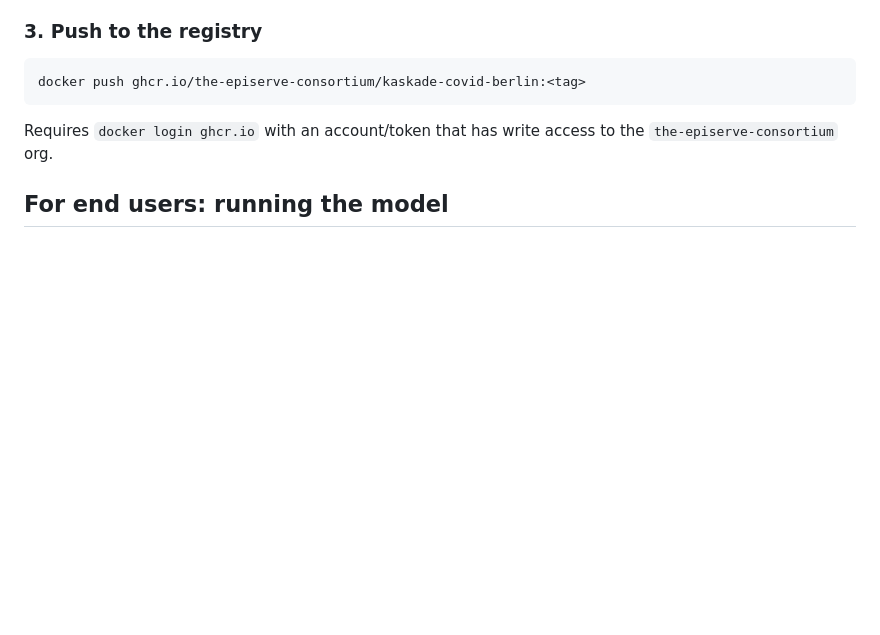
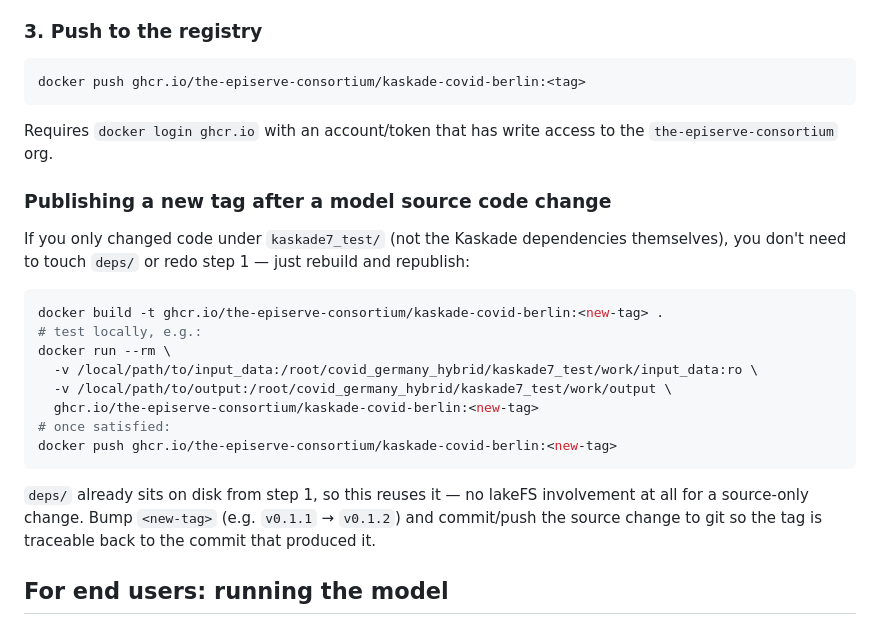
Before and after one commit to maierkrq/covid_germany_hybrid, a Markdown page: README.md, the part around the change. Drawn GitHub-style; blank space fills up the shorter version.

Commit message:
Improved README

````diff
--- a/README.md
+++ b/README.md
@@ -74,6 +74,28 @@ docker push ghcr.io/the-episerve-consortium/kaskade-covid-berlin:<tag>
 Requires `docker login ghcr.io` with an account/token that has write access
 to the `the-episerve-consortium` org.
 
+### Publishing a new tag after a model source code change
+
+If you only changed code under `kaskade7_test/` (not the Kaskade
+dependencies themselves), you don't need to touch `deps/` or redo step 1 —
+just rebuild and republish:
+
+```bash
+docker build -t ghcr.io/the-episerve-consortium/kaskade-covid-berlin:<new-tag> .
+# test locally, e.g.:
+docker run --rm \
+  -v /local/path/to/input_data:/root/covid_germany_hybrid/kaskade7_test/work/input_data:ro \
+  -v /local/path/to/output:/root/covid_germany_hybrid/kaskade7_test/work/output \
+  ghcr.io/the-episerve-consortium/kaskade-covid-berlin:<new-tag>
+# once satisfied:
+docker push ghcr.io/the-episerve-consortium/kaskade-covid-berlin:<new-tag>
+```
+
+`deps/` already sits on disk from step 1, so this reuses it — no lakeFS
+involvement at all for a source-only change. Bump `<new-tag>` (e.g.
+`v0.1.1` → `v0.1.2`) and commit/push the source change to git so the tag is
+traceable back to the commit that produced it.
+
 ## For end users: running the model
 
 ### 1. Pull the image
````
